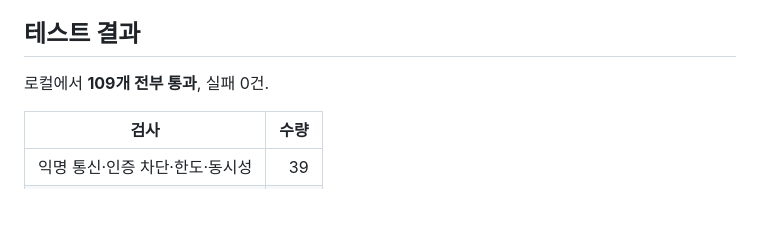
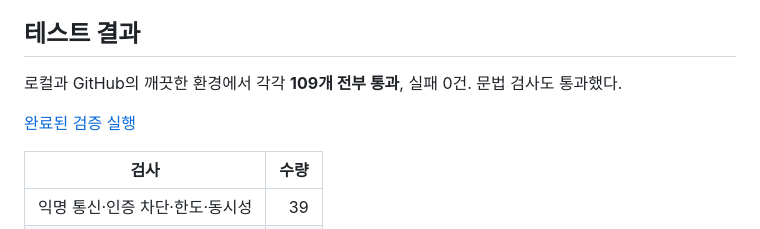
Before and after one commit to bong40101-prog/tong-sky-data, a Markdown page: AF-ANONYMOUS-RESULTS.md, the part around the change. Drawn GitHub-style; blank space fills up the shorter version.

Commit message:
docs: record successful anonymous reader validation [skip ci]

```diff
--- a/AF-ANONYMOUS-RESULTS.md
+++ b/AF-ANONYMOUS-RESULTS.md
@@ -48,7 +48,9 @@
 
 ## 테스트 결과
 
-로컬에서 **109개 전부 통과**, 실패 0건.
+로컬과 GitHub의 깨끗한 환경에서 각각 **109개 전부 통과**, 실패 0건. 문법 검사도 통과했다.
+
+[완료된 검증 실행](https://github.com/bong40101-prog/tong-sky-data/actions/runs/41186806786)
 
 | 검사 | 수량 |
 | --- | ---: |
```
